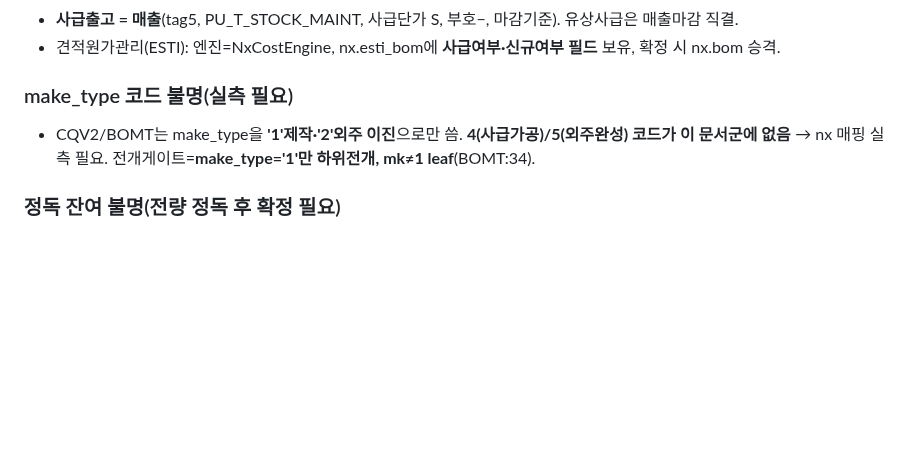
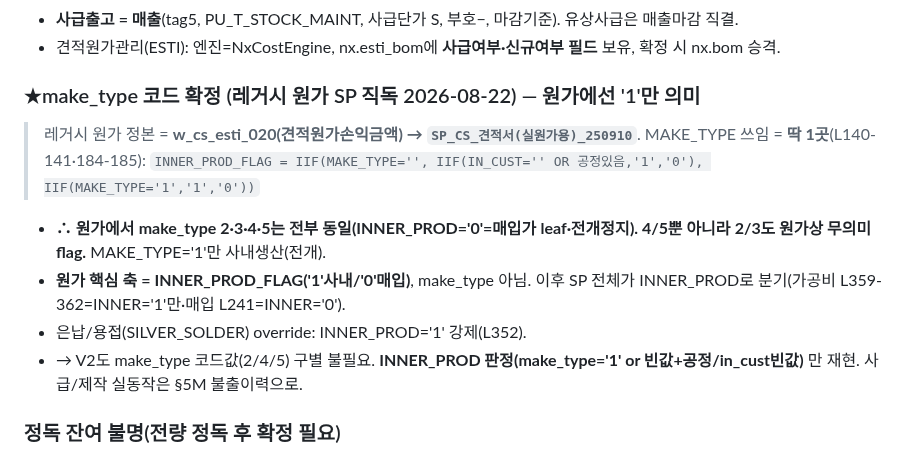
Before and after one commit to 0daeyhan0-bit/pnc-erp-web, a Markdown page: _schema/COSTANALYSIS_V2_DESIGN.md, the part around the change. GitHub-like rendering; blank space fills up the shorter version.

Commit message:
auto snapshot 2026-08-22 12:45:35

```diff
--- a/_schema/COSTANALYSIS_V2_DESIGN.md
+++ b/_schema/COSTANALYSIS_V2_DESIGN.md
@@ -505,8 +505,13 @@ cg=5 직납 → 제외
 - **사급출고 = 매출**(tag5, PU_T_STOCK_MAINT, 사급단가 S, 부호−, 마감기준). 유상사급은 매출마감 직결.
 - 견적원가관리(ESTI): 엔진=NxCostEngine, nx.esti_bom에 **사급여부·신규여부 필드** 보유, 확정 시 nx.bom 승격.
 
-### make_type 코드 불명(실측 필요)
-- CQV2/BOMT는 make_type을 **'1'제작·'2'외주 이진**으로만 씀. **4(사급가공)/5(외주완성) 코드가 이 문서군에 없음** → nx 매핑 실측 필요. 전개게이트=**make_type='1'만 하위전개, mk≠1 leaf**(BOMT:34).
+### ★make_type 코드 확정 (레거시 원가 SP 직독 2026-08-22) — 원가에선 '1'만 의미
+> 레거시 원가 정본 = **w_cs_esti_020(견적원가손익금액) → `SP_CS_견적서(실원가용)_250910`**. MAKE_TYPE 쓰임 = **딱 1곳**(L140-141·184-185):
+> `INNER_PROD_FLAG = IIF(MAKE_TYPE='', IIF(IN_CUST='' OR 공정있음,'1','0'), IIF(MAKE_TYPE='1','1','0'))`
+- **∴ 원가에서 make_type 2·3·4·5는 전부 동일(INNER_PROD='0'=매입가 leaf·전개정지). 4/5뿐 아니라 2/3도 원가상 무의미 flag.** MAKE_TYPE='1'만 사내생산(전개).
+- **원가 핵심 축 = INNER_PROD_FLAG('1'사내/'0'매입)**, make_type 아님. 이후 SP 전체가 INNER_PROD로 분기(가공비 L359-362=INNER='1'만·매입 L241=INNER='0').
+- 은납/용접(SILVER_SOLDER) override: INNER_PROD='1' 강제(L352).
+- → V2도 make_type 코드값(2/4/5) 구별 불필요. **INNER_PROD 판정(make_type='1' or 빈값+공정/in_cust빈값)** 만 재현. 사급/제작 실동작은 §5M 불출이력으로.
 
 ### 정독 잔여 불명(전량 정독 후 확정 필요)
 - make_type 4/5 nx 매핑 · 용접봉 소요 이원화(BOM×1.5 vs 견적 c14) · 사급 관리플래그(SAGUB_STOCK_FLAG vs item_class='J') · lg_settle_unit 다월 · nx.routing 가공비 잔여 하드갭.
```
